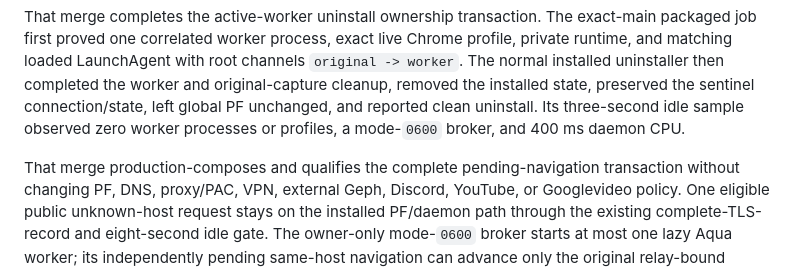
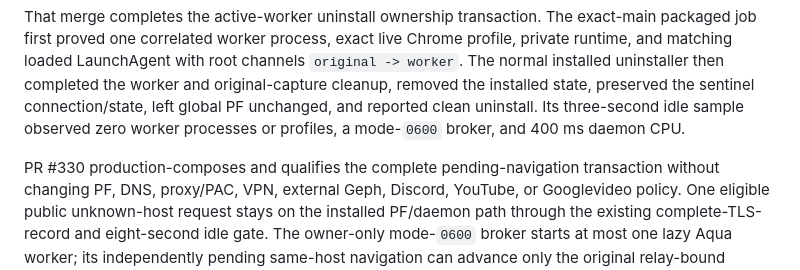
Before and after one commit to aiwaki/slipstream, a Markdown page: docs/CURRENT_STATE.md, the part around the change. Drawn GitHub-style.

Commit message:
docs: attribute pending navigation baseline

```diff
--- a/docs/CURRENT_STATE.md
+++ b/docs/CURRENT_STATE.md
@@ -28,7 +28,7 @@ the sentinel connection/state, left global PF unchanged, and reported clean
 uninstall. Its three-second idle sample observed zero worker processes or
 profiles, a mode-`0600` broker, and 400 ms daemon CPU.
 
-That merge production-composes and qualifies the complete pending-navigation
+PR #330 production-composes and qualifies the complete pending-navigation
 transaction without changing PF, DNS, proxy/PAC, VPN, external Geph, Discord,
 YouTube, or Googlevideo policy. One eligible public unknown-host request stays
 on the installed PF/daemon path through the existing complete-TLS-record and
```
